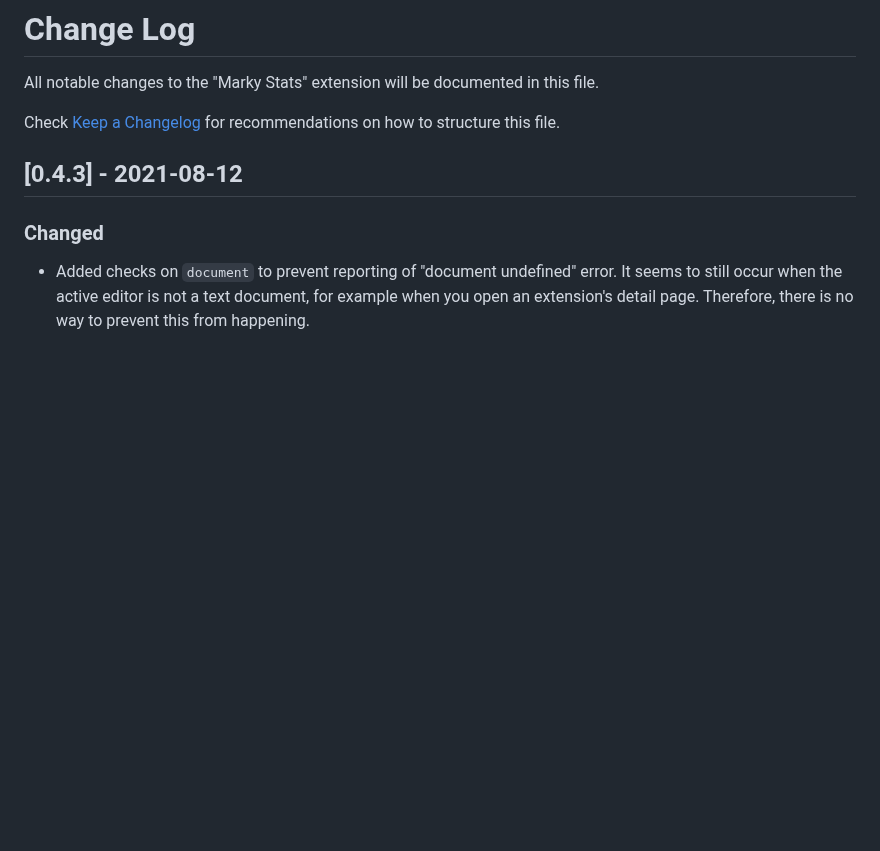
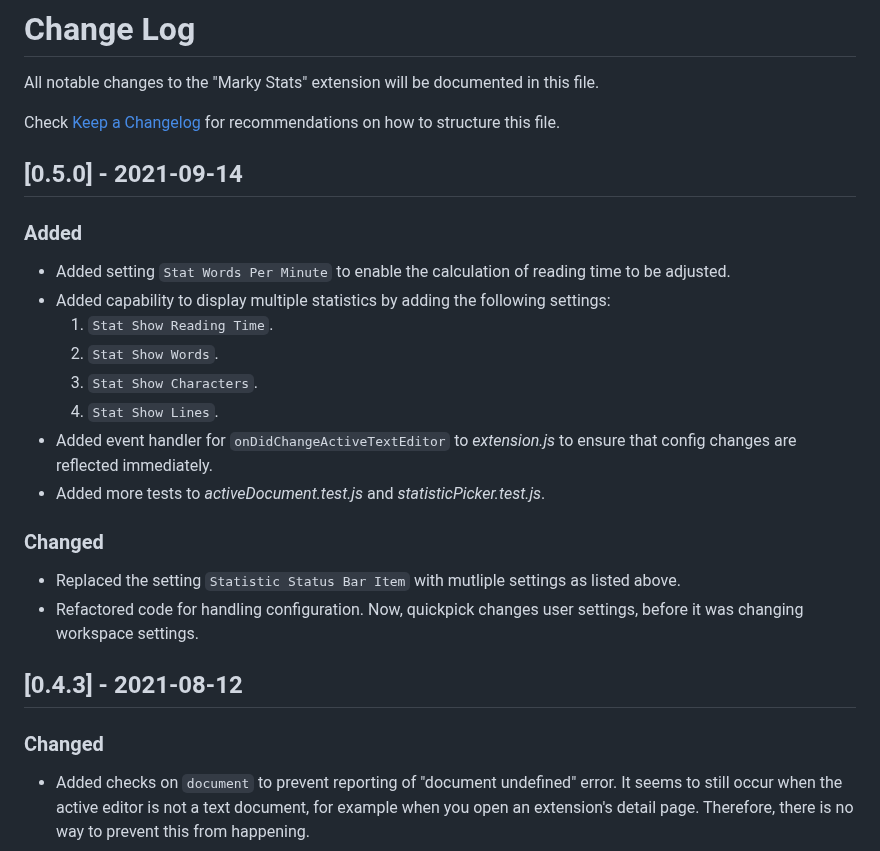
Before and after one commit to robole/vscode-marky-stats, a Markdown page: CHANGELOG.md, the part around the change. Drawn GitHub-style; blank space fills up the shorter version.

```diff
--- a/CHANGELOG.md
+++ b/CHANGELOG.md
@@ -3,6 +3,24 @@
 All notable changes to the "Marky Stats" extension will be documented in this file.
 
 Check [Keep a Changelog](http://keepachangelog.com/) for recommendations on how to structure this file.
+
+## [0.5.0] - 2021-09-14
+
+### Added
+
+- Added setting `Stat Words Per Minute` to enable the calculation of reading time to be adjusted.
+- Added capability to display multiple statistics by adding the following settings:
+	1. `Stat Show Reading Time`.
+	1. `Stat Show Words`.
+	1. `Stat Show Characters`.
+	1. `Stat Show Lines`.
+- Added event handler for `onDidChangeActiveTextEditor` to *extension.js* to ensure that config changes are reflected immediately.
+- Added more tests to *activeDocument.test.js* and *statisticPicker.test.js*.
+
+### Changed
+
+- Replaced the setting `Statistic Status Bar Item` with mutliple settings as listed above.
+- Refactored code for handling configuration. Now, quickpick changes user settings, before it was changing workspace settings.
 
 ## [0.4.3] - 2021-08-12
 
```
Also changed, not shown: README.md (+26 -12 lines), blurb.md (added, +7 -0 lines), todo.md (added, +1 -0 lines), img/coffee.png (added), img/example.gif, 9 other files.
